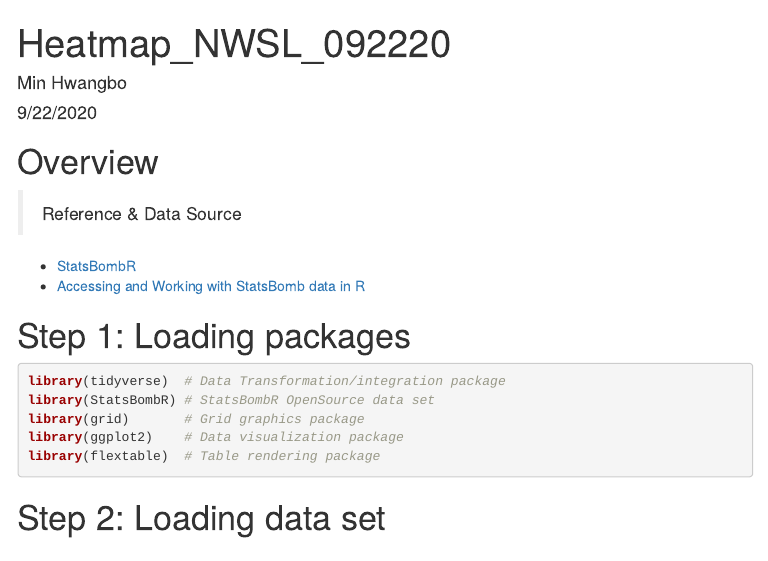
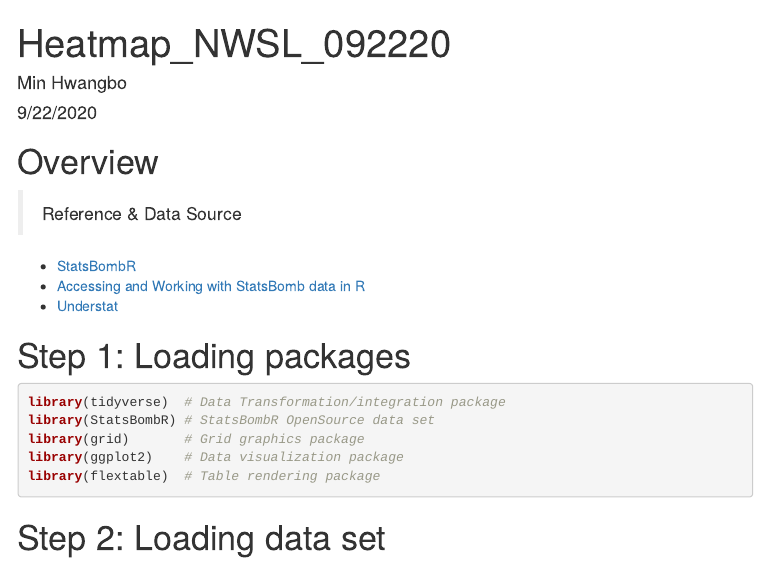
Before and after one commit to mhwangbo11/InnovationLab, an R Markdown document (Football Analytics/FootballAnalytics_StatsBomb_092220.Rmd): the page in a window 1100 px wide, from its top. The pictures show the output file Football Analytics/FootballAnalytics_StatsBomb_092220.html that the author committed with the source, opened offline; menus at the side of the page are left out.

Commit message:
Ref updated

````diff
--- a/Football Analytics/FootballAnalytics_StatsBomb_092220.Rmd
+++ b/Football Analytics/FootballAnalytics_StatsBomb_092220.Rmd
@@ -20,6 +20,7 @@ knitr::opts_chunk$set(echo = TRUE)
 
 * [StatsBombR](https://github.com/mhwangbo11/StatsBombR)
 * [Accessing and Working with StatsBomb data in R](http://statsbomb.com/wp-content/uploads/2019/12/Using-StatsBomb-Data-In-R.pdf)
+* [Understat](https://understat.com/)
 
 # Step 1: Loading packages
 ```{r message = F, warning = F}
````
Also changed, not shown: Football Analytics/FootballAnalytics_StatsBomb_092220.html, Football Analytics/FootballAnalytics_StatsBomb_092220.md, Football Analytics/FootballAnalytics_StatsBomb_092220_files/figure-html/unnamed-chunk-5-1.png (added), 1 other file.
